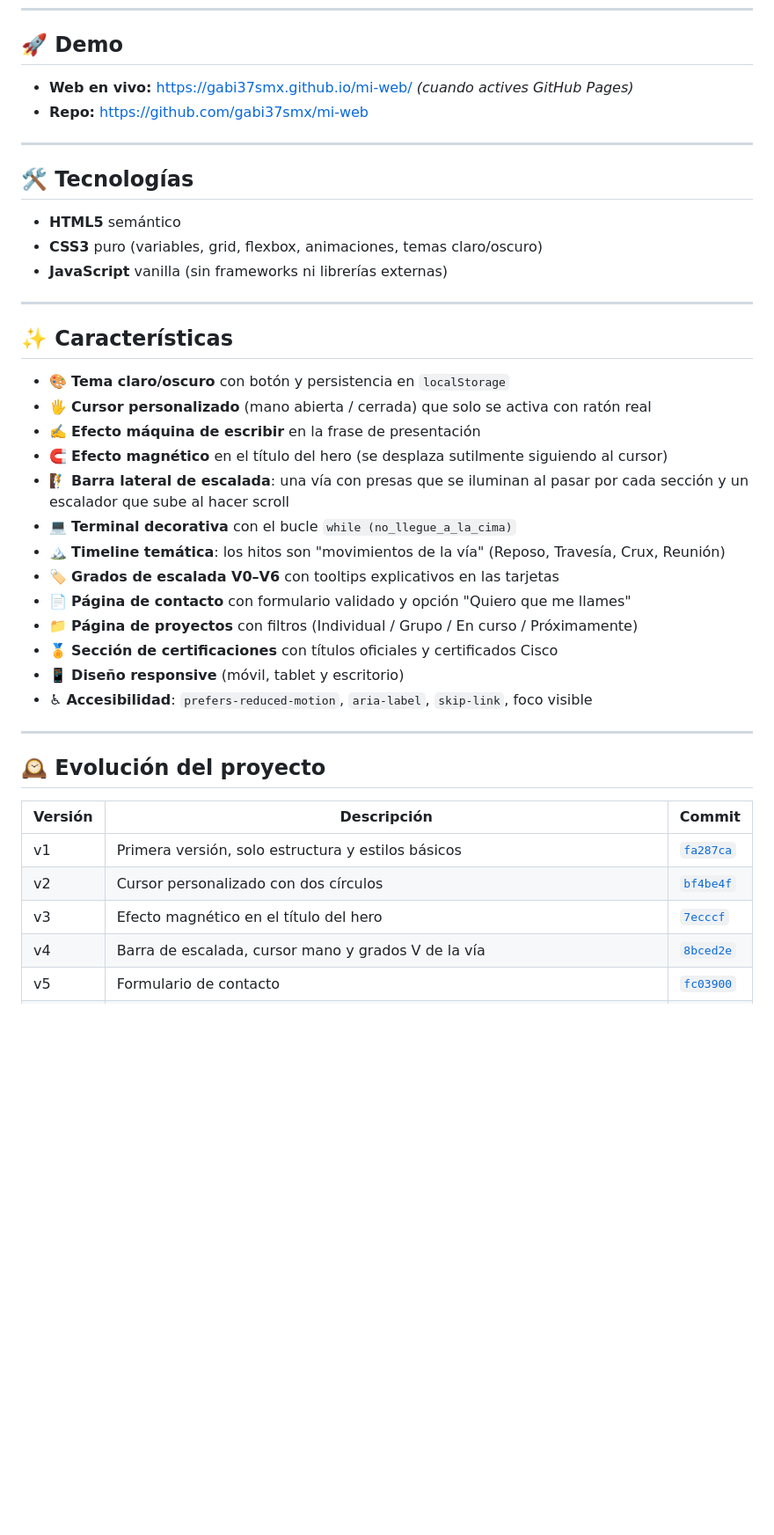
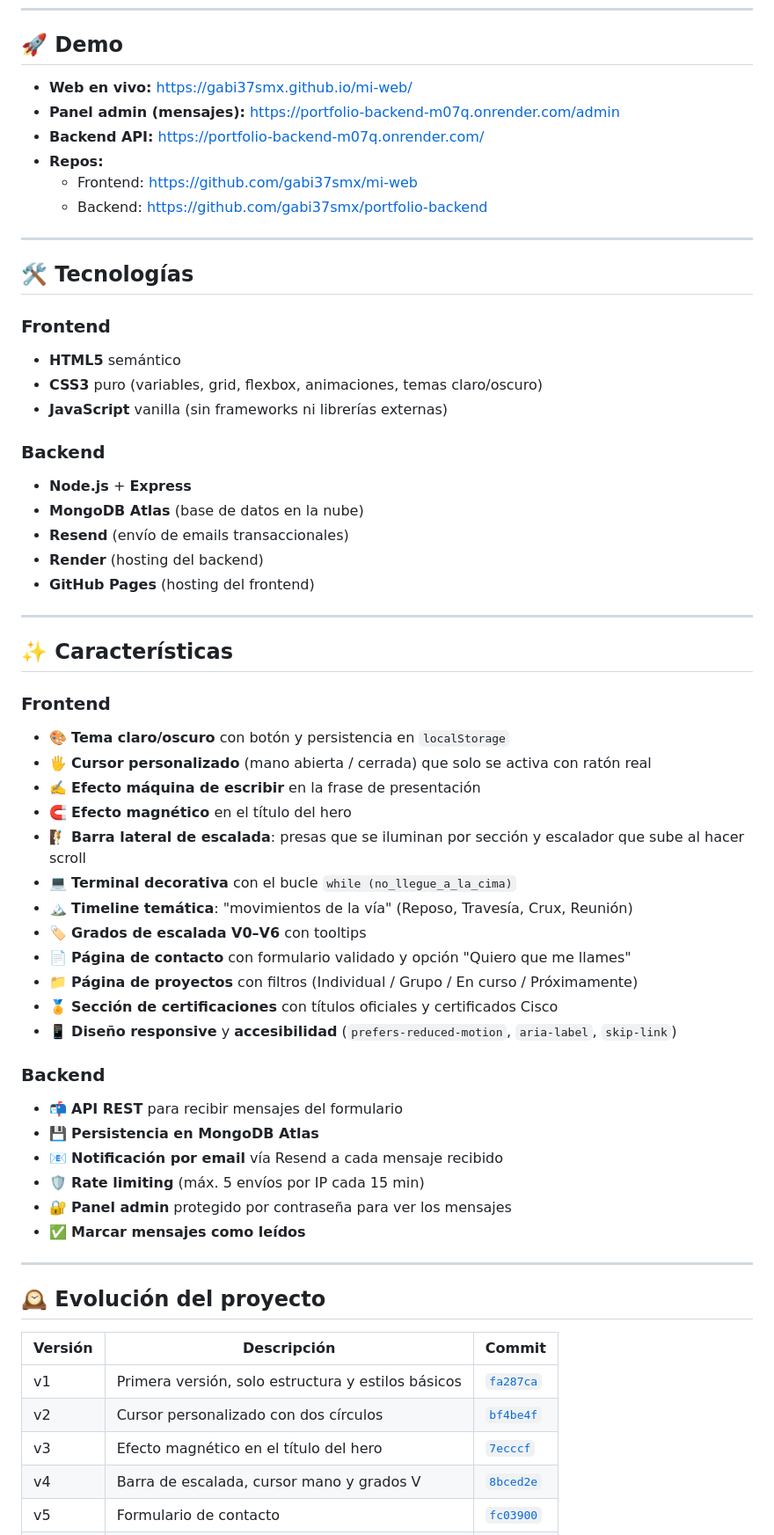
Before and after one commit to gabi37smx/mi-web, a Markdown page: README.md, the part around one of its changes. Shown at 88% size. GitHub-like rendering; blank space fills up the shorter version.

```diff
--- a/README.md
+++ b/README.md
@@ -8,34 +8,54 @@ Portfolio personal con temática de escalada. Estudiante de **1º DAM** en el **
 
 ## 🚀 Demo
 
-- **Web en vivo:** https://gabi37smx.github.io/mi-web/ *(cuando actives GitHub Pages)*
-- **Repo:** https://github.com/gabi37smx/mi-web
+- **Web en vivo:** https://gabi37smx.github.io/mi-web/
+- **Panel admin (mensajes):** https://portfolio-backend-m07q.onrender.com/admin
+- **Backend API:** https://portfolio-backend-m07q.onrender.com/
+- **Repos:**
+  - Frontend: https://github.com/gabi37smx/mi-web
+  - Backend: https://github.com/gabi37smx/portfolio-backend
 
 ---
 
 ## 🛠️ Tecnologías
 
+### Frontend
 - **HTML5** semántico
 - **CSS3** puro (variables, grid, flexbox, animaciones, temas claro/oscuro)
 - **JavaScript** vanilla (sin frameworks ni librerías externas)
+
+### Backend
+- **Node.js** + **Express**
+- **MongoDB Atlas** (base de datos en la nube)
+- **Resend** (envío de emails transaccionales)
+- **Render** (hosting del backend)
+- **GitHub Pages** (hosting del frontend)
 
 ---
 
 ## ✨ Características
 
+### Frontend
 - 🎨 **Tema claro/oscuro** con botón y persistencia en `localStorage`
 - 🖐️ **Cursor personalizado** (mano abierta / cerrada) que solo se activa con ratón real
 - ✍️ **Efecto máquina de escribir** en la frase de presentación
-- 🧲 **Efecto magnético** en el título del hero (se desplaza sutilmente siguiendo al cursor)
-- 🧗 **Barra lateral de escalada**: una vía con presas que se iluminan al pasar por cada sección y un escalador que sube al hacer scroll
+- 🧲 **Efecto magnético** en el título del hero
+- 🧗 **Barra lateral de escalada**: presas que se iluminan por sección y escalador que sube al hacer scroll
 - 💻 **Terminal decorativa** con el bucle `while (no_llegue_a_la_cima)`
-- 🏔️ **Timeline temática**: los hitos son "movimientos de la vía" (Reposo, Travesía, Crux, Reunión)
-- 🏷️ **Grados de escalada V0–V6** con tooltips explicativos en las tarjetas
+- 🏔️ **Timeline temática**: "movimientos de la vía" (Reposo, Travesía, Crux, Reunión)
+- 🏷️ **Grados de escalada V0–V6** con tooltips
 - 📄 **Página de contacto** con formulario validado y opción "Quiero que me llames"
 - 📁 **Página de proyectos** con filtros (Individual / Grupo / En curso / Próximamente)
 - 🏅 **Sección de certificaciones** con títulos oficiales y certificados Cisco
-- 📱 **Diseño responsive** (móvil, tablet y escritorio)
-- ♿ **Accesibilidad**: `prefers-reduced-motion`, `aria-label`, `skip-link`, foco visible
+- 📱 **Diseño responsive** y **accesibilidad** (`prefers-reduced-motion`, `aria-label`, `skip-link`)
+
+### Backend
+- 📬 **API REST** para recibir mensajes del formulario
+- 💾 **Persistencia en MongoDB Atlas**
+- 📧 **Notificación por email** vía Resend a cada mensaje recibido
+- 🛡️ **Rate limiting** (máx. 5 envíos por IP cada 15 min)
+- 🔐 **Panel admin** protegido por contraseña para ver los mensajes
+- ✅ **Marcar mensajes como leídos**
 
 ---
 
@@ -46,5 +66,5 @@ Portfolio personal con temática de escalada. Estudiante de **1º DAM** en el **
 | v1 | Primera versión, solo estructura y estilos básicos | [`fa287ca`](../../commit/fa287ca) |
 | v2 | Cursor personalizado con dos círculos | [`bf4be4f`](../../commit/bf4be4f) |
 | v3 | Efecto magnético en el título del hero | [`7ecccf`](../../commit/7ecccf) |
-| v4 | Barra de escalada, cursor mano y grados V de la vía | [`8bced2e`](../../commit/8bced2e) |
+| v4 | Barra de escalada, cursor mano y grados V | [`8bced2e`](../../commit/8bced2e) |
 | v5 | Formulario de contacto | [`fc03900`](../../commit/fc03900) |
```
Also changed, not shown: other parts of README.md (+80 -23 lines).
